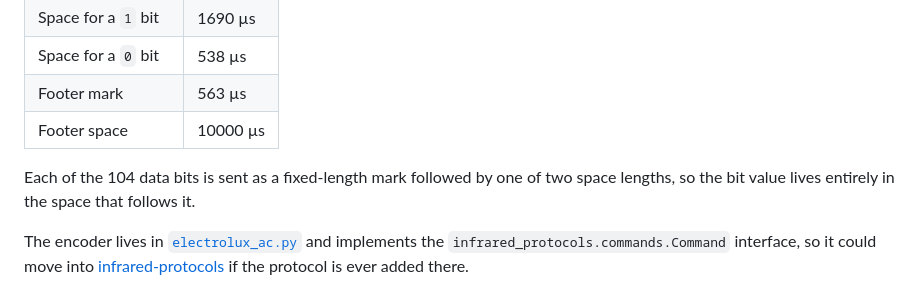
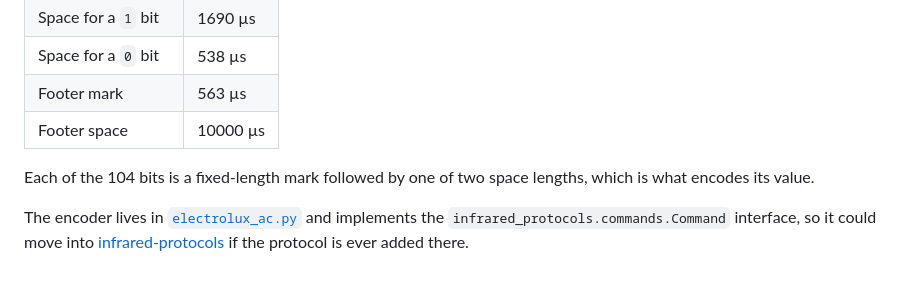
Before and after one commit to nikosavola/electrolux-ac-infrared, a Markdown page: README.md, the part around one of its changes. Rendered like a GitHub page.

```diff
--- a/README.md
+++ b/README.md
@@ -170,8 +164,8 @@ c3 e1 00 00 05 00 04 00 00 04 00 00 54
 | Footer mark          | 563 µs   |
 | Footer space         | 10000 µs |
 
-Each of the 104 data bits is sent as a fixed-length mark followed by one of two
-space lengths, so the bit value lives entirely in the space that follows it.
+Each of the 104 bits is a fixed-length mark followed by one of two space lengths, which
+is what encodes its value.
 
 The encoder lives in
 [`electrolux_ac.py`](custom_components/electrolux_ac_infrared/electrolux_ac.py) and
```
Also changed, not shown: other parts of README.md (+37 -43 lines).
